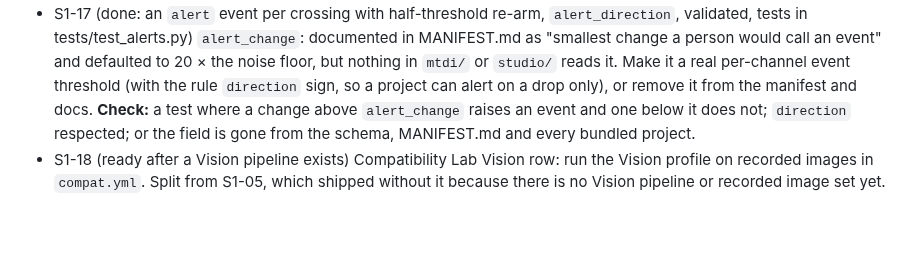
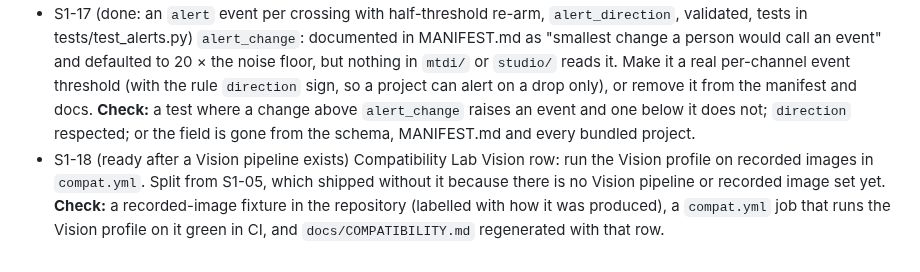
Before and after one commit to vxnishhhhh/mtdi-studio-, a Markdown page: ops/BACKLOG.md, the part around the change. Rendered like a GitHub page; blank space fills up the shorter version.

Commit message:
ops: S1-18 gets an acceptance check
Co-Authored-By: Claude Opus 5.5 <noreply@anthropic.com>
Claude-Session: https://claude.ai/code/session_01AaQwHGbcXRWbpYbL2yxMEf

```diff
--- a/ops/BACKLOG.md
+++ b/ops/BACKLOG.md
@@ -181,4 +181,4 @@ questions through the same framework code paths, with no project-specific code i
   **Check:** `tools/pi/measure.py` shows the 128-channel snapshot well under 100 ms with a fresh packet before each snapshot, and a test compares old and new correlation on random histories with identical results for small projects.
 - S1-17 (done: an `alert` event per crossing with half-threshold re-arm, `alert_direction`, validated, tests in tests/test_alerts.py) `alert_change`: documented in MANIFEST.md as "smallest change a person would call an event" and defaulted to 20 × the noise floor, but nothing in `mtdi/` or `studio/` reads it. Make it a real per-channel event threshold (with the rule `direction` sign, so a project can alert on a drop only), or remove it from the manifest and docs.
   **Check:** a test where a change above `alert_change` raises an event and one below it does not; `direction` respected; or the field is gone from the schema, MANIFEST.md and every bundled project.
-- S1-18 (ready after a Vision pipeline exists) Compatibility Lab Vision row: run the Vision profile on recorded images in `compat.yml`. Split from S1-05, which shipped without it because there is no Vision pipeline or recorded image set yet.
+- S1-18 (ready after a Vision pipeline exists) Compatibility Lab Vision row: run the Vision profile on recorded images in `compat.yml`. Split from S1-05, which shipped without it because there is no Vision pipeline or recorded image set yet. **Check:** a recorded-image fixture in the repository (labelled with how it was produced), a `compat.yml` job that runs the Vision profile on it green in CI, and `docs/COMPATIBILITY.md` regenerated with that row.
```
